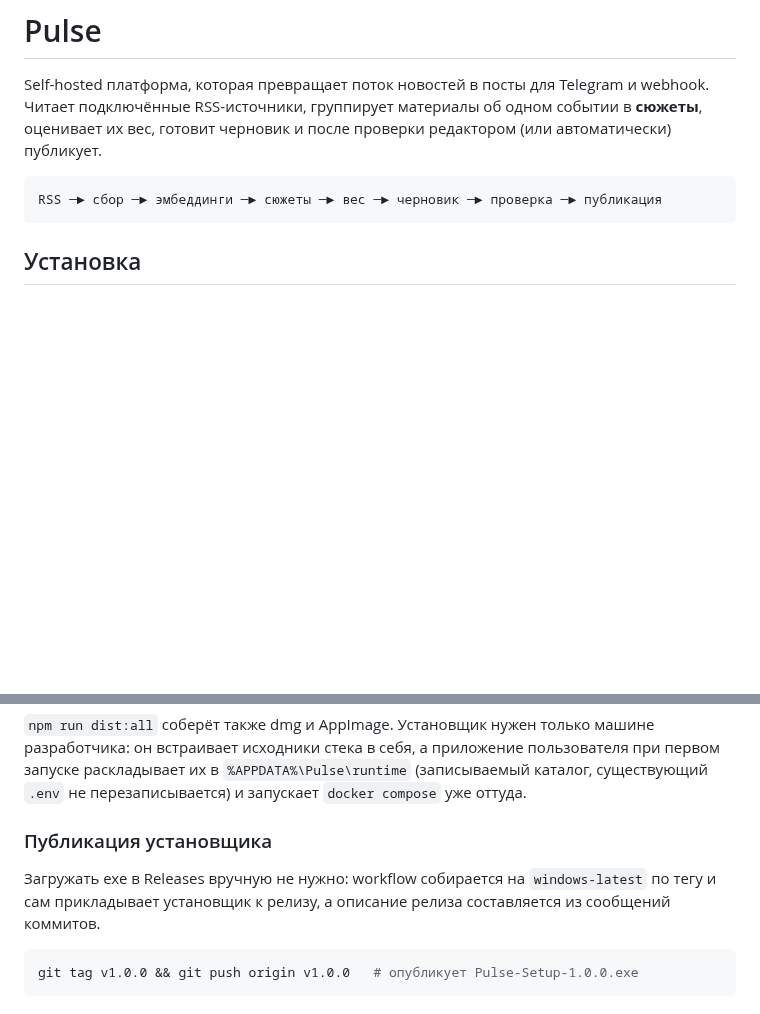
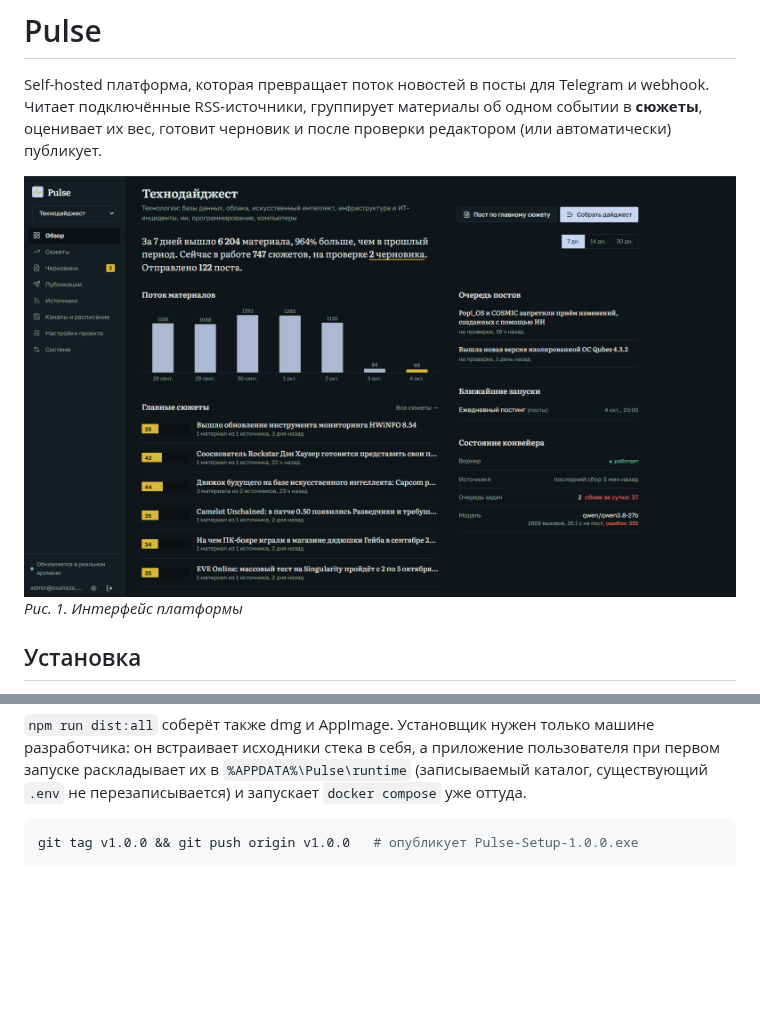
Before and after one commit to marienbaum77/pulse, a Markdown page: README.md, 2 parts joined by grey strips. Drawn GitHub-style; pictures changed too: docs/images/main-page.png (added); blank space fills up the shorter version.

````diff
--- a/README.md
+++ b/README.md
@@ -4,9 +4,8 @@ Self-hosted платформа, которая превращает поток
 Читает подключённые RSS-источники, группирует материалы об одном событии в **сюжеты**, оценивает их вес, готовит черновик
 и после проверки редактором (или автоматически) публикует.
 
-```
-RSS ─► сбор ─► эмбеддинги ─► сюжеты ─► вес ─► черновик ─► проверка ─► публикация
-```
+![Рис. 1. Главная страница](docs/images/main-page.png)
+*Рис. 1. Интерфейс платформы*
 
 ## Установка
 
@@ -72,10 +85,7 @@ npm run dist      # установщик Windows: desktop/release/Pulse-Setup-<
 стека в себя, а приложение пользователя при первом запуске раскладывает их в `%APPDATA%\Pulse\runtime` (записываемый
 каталог, существующий `.env` не перезаписывается) и запускает `docker compose` уже оттуда.
 
-### Публикация установщика
 
-Загружать exe в Releases вручную не нужно: workflow собирается на `windows-latest` по тегу и сам прикладывает
-установщик к релизу, а описание релиза составляется из сообщений коммитов.
 
 ```bash
 git tag v1.0.0 && git push origin v1.0.0   # опубликует Pulse-Setup-1.0.0.exe
````
Also changed, not shown: other parts of README.md (+14 -0 lines), docs/images/desktop-docker-required.png (added), docs/images/desktop-first-run.png (added), docs/images/desktop-ready-to-start.png (added), docs/images/desktop-running.png (added), 3 other files.
